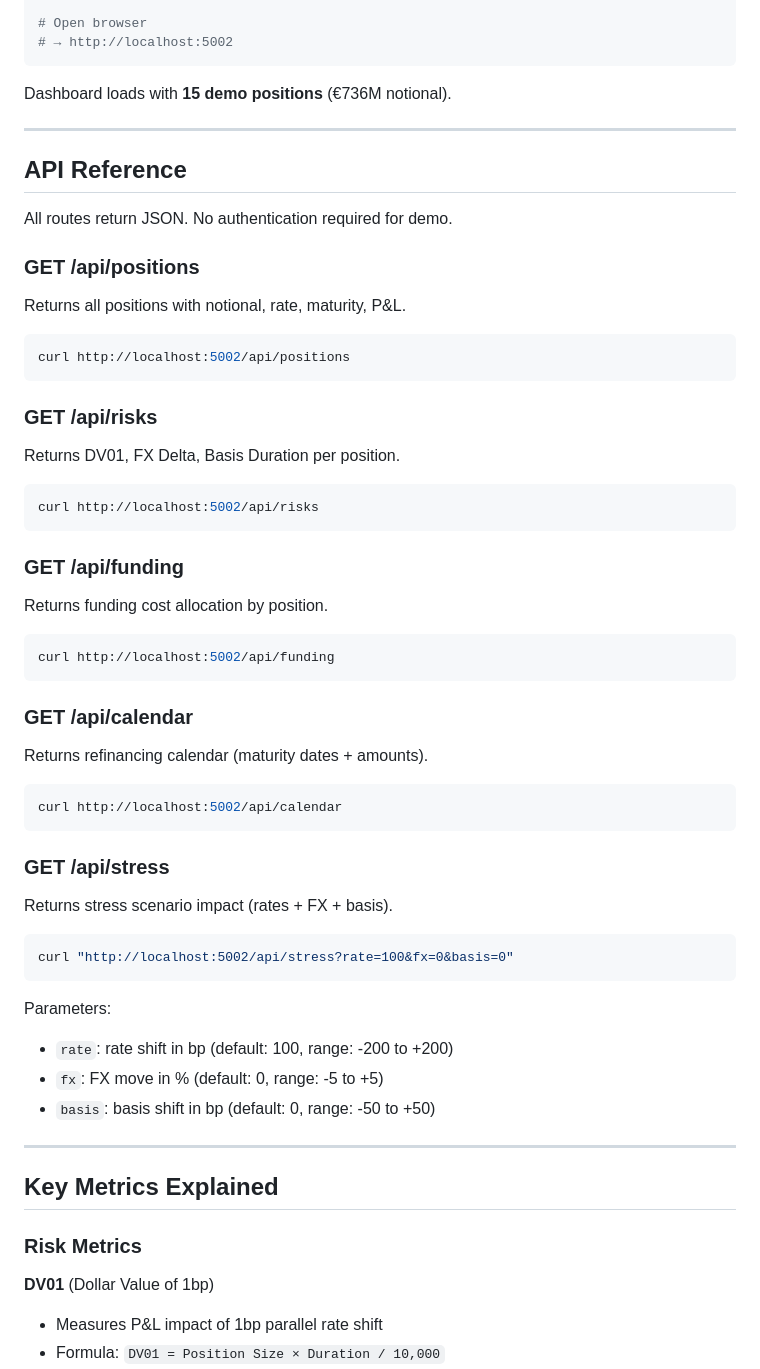
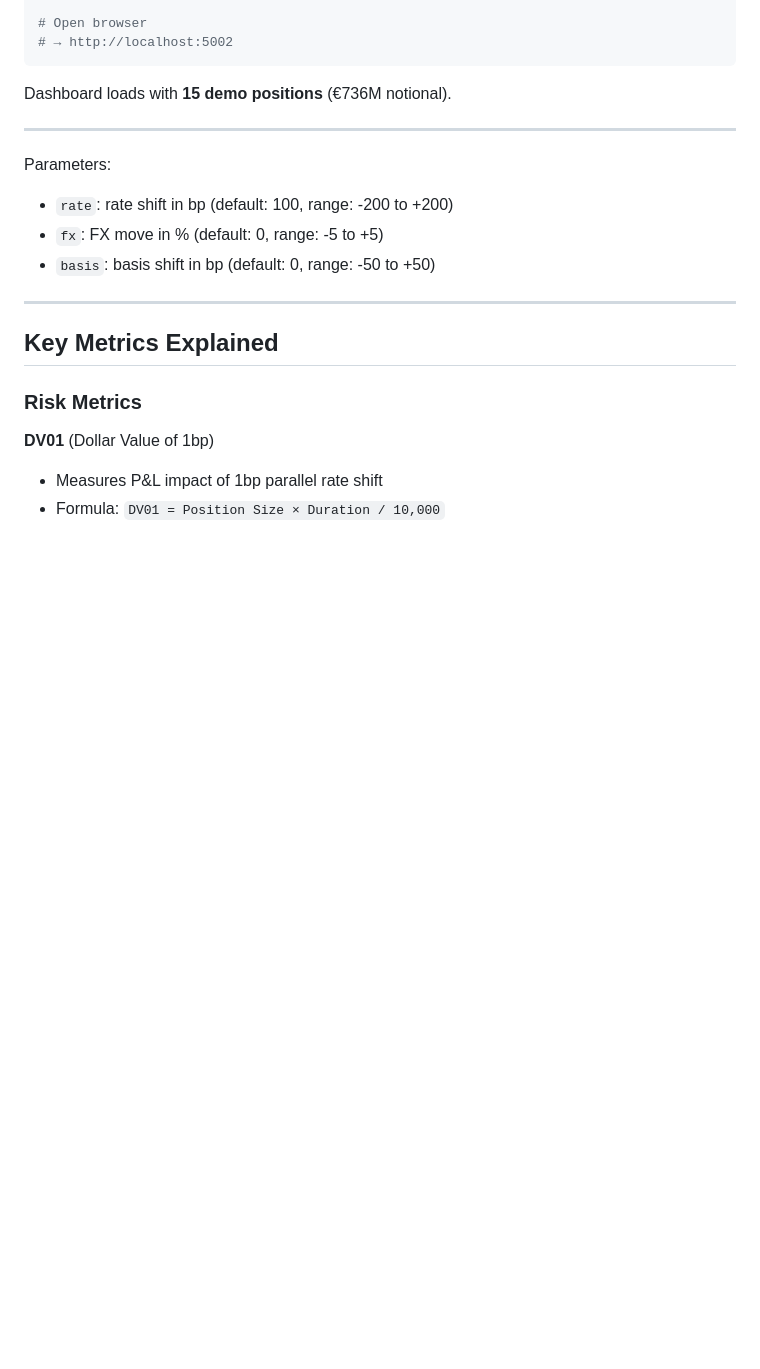
Before and after one commit to orianebazbaze-hub/Position-Dashboard, a Markdown page: README.md, the part around the change. Drawn GitHub-style; blank space fills up the shorter version.

````diff
--- a/README.md
+++ b/README.md
@@ -130,44 +130,6 @@ Dashboard loads with **15 demo positions** (€736M notional).
 
 ---
 
-## API Reference
-
-All routes return JSON. No authentication required for demo.
-
-### GET /api/positions
-Returns all positions with notional, rate, maturity, P&L.
-
-```bash
-curl http://localhost:5002/api/positions
-```
-
-### GET /api/risks
-Returns DV01, FX Delta, Basis Duration per position.
-
-```bash
-curl http://localhost:5002/api/risks
-```
-
-### GET /api/funding
-Returns funding cost allocation by position.
-
-```bash
-curl http://localhost:5002/api/funding
-```
-
-### GET /api/calendar
-Returns refinancing calendar (maturity dates + amounts).
-
-```bash
-curl http://localhost:5002/api/calendar
-```
-
-### GET /api/stress
-Returns stress scenario impact (rates + FX + basis).
-
-```bash
-curl "http://localhost:5002/api/stress?rate=100&fx=0&basis=0"
-```
 
 Parameters:
 - `rate`: rate shift in bp (default: 100, range: -200 to +200)
````
